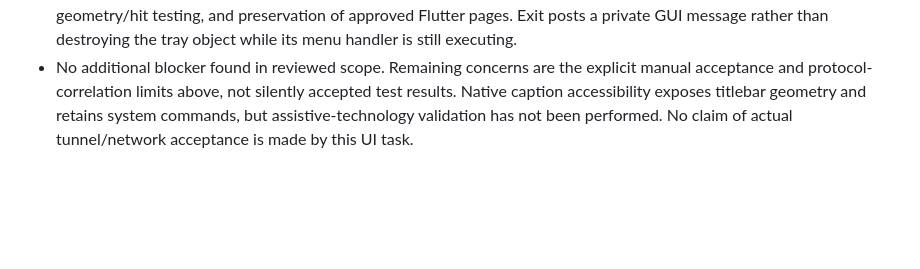
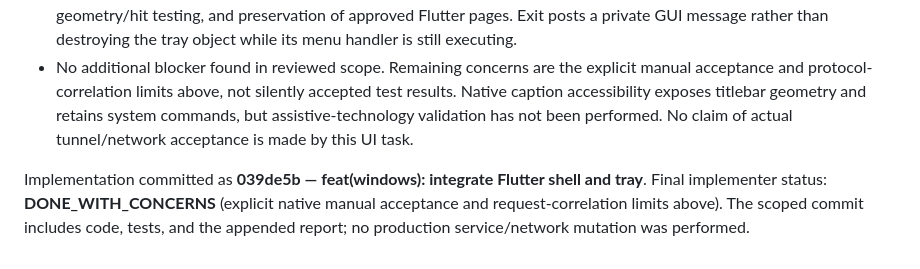
Before and after one commit to aki66938/overseas, a Markdown page: .superpowers/sdd/task-7-report.md, the part around the change. Drawn GitHub-style; blank space fills up the shorter version.

Commit message:
docs: record Windows shell integration commit

```diff
--- a/.superpowers/sdd/task-7-report.md
+++ b/.superpowers/sdd/task-7-report.md
@@ -155,3 +155,5 @@ Checkpoint: implementation and tests above complete; final self-review, last ana
 - Final owned-release smoke also clicks the actual custom caption regions (WM_NCHITTEST → nonclient press → release), rather than calling ShowWindow to stand in for caption clicks: close hides and minimize enters iconic state. It verifies maximize state32769 with empty bounds, current client460×540 at96DPI, duplicate activation, single tray select restoration, and GUI process exit. No owned release processes remain.
 - Reviewed worker/method-result ownership, event/OVERLAPPED lifetime, bounded queue, payload restrictions, session uncertainty propagation, startup command quoting, tray deletion/re-add, menu exit ordering, native caption geometry/hit testing, and preservation of approved Flutter pages. Exit posts a private GUI message rather than destroying the tray object while its menu handler is still executing.
 - No additional blocker found in reviewed scope. Remaining concerns are the explicit manual acceptance and protocol-correlation limits above, not silently accepted test results. Native caption accessibility exposes titlebar geometry and retains system commands, but assistive-technology validation has not been performed. No claim of actual tunnel/network acceptance is made by this UI task.
+
+Implementation committed as **039de5b — feat(windows): integrate Flutter shell and tray**. Final implementer status: **DONE_WITH_CONCERNS** (explicit native manual acceptance and request-correlation limits above). The scoped commit includes code, tests, and the appended report; no production service/network mutation was performed.
```
